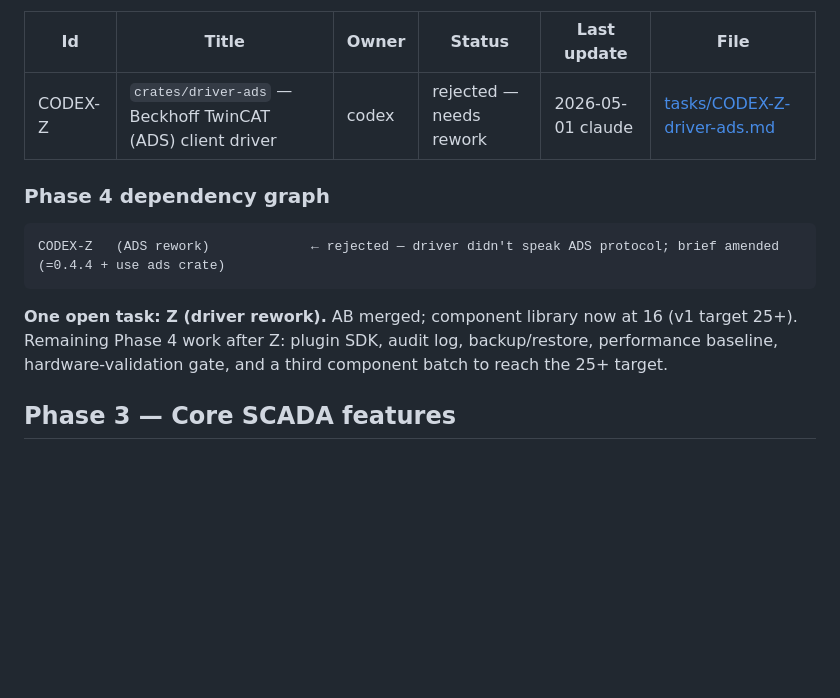
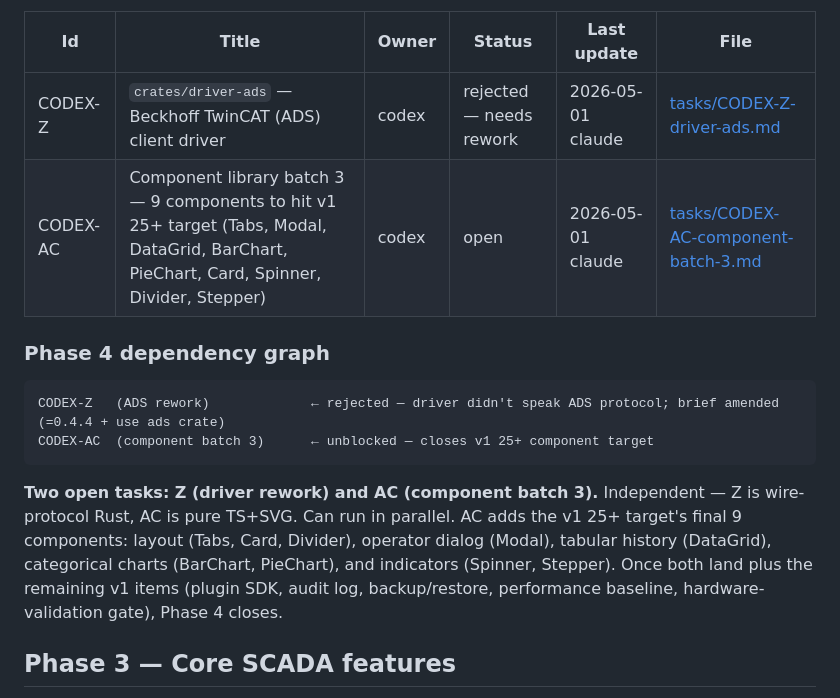
Before and after one commit to sergiogallegos/OpenWebHMI, a Markdown page: docs/agents/board.md, the part around the change. GitHub-like rendering; blank space fills up the shorter version.

Commit message:
docs(agents): open CODEX-AC — component library batch 3 (Phase 4)
Nine components to close the v1 25+ component-library target. Library
is at 16 today (CODEX-K + R + P + AB); this task brings it to 25 and
completes the v1 demo HMI surface.

- Tabs (multi-page layout, keyboard nav, bindable activeTab)
- Modal (operator dialog with focus trap, Confirm/Cancel, Escape key,
  click-outside, native <dialog> element)
- DataGrid (sortable + paginated tabular view bound to a JSON-array
  tag value; filtering and in-line edit are post-1.0)
- BarChart (categorical, vertical/horizontal, SVG)
- PieChart (categorical with optional donut mode, SVG)
- Card (labeled container with header)
- Spinner (async indicator with size/label)
- Divider (horizontal/vertical separator with optional label)
- Stepper (multi-step process indicator with completed/current/
  pending styles)

Brief flags two load-bearing concerns:
- Multi-child rendering (Tabs + Modal need RenderProps.children;
  Container's path should already be plumbed — verify before
  committing).
- DataGrid bound-data parsing: rows arrive as TagValue::String
  containing JSON in v1; native TagValue::Array is a v1.1 protocol
  addition.

Independent of CODEX-Z (ADS rework). Can run in parallel.

Co-Authored-By: Claude Opus 4.7 (1M context) <noreply@anthropic.com>

````diff
--- a/docs/agents/board.md
+++ b/docs/agents/board.md
@@ -9,14 +9,16 @@
 | Id | Title | Owner | Status | Last update | File |
 |---|---|---|---|---|---|
 | CODEX-Z | `crates/driver-ads` — Beckhoff TwinCAT (ADS) client driver | codex | rejected — needs rework | 2026-05-01 claude | [tasks/CODEX-Z-driver-ads.md](tasks/CODEX-Z-driver-ads.md) |
+| CODEX-AC | Component library batch 3 — 9 components to hit v1 25+ target (Tabs, Modal, DataGrid, BarChart, PieChart, Card, Spinner, Divider, Stepper) | codex | open | 2026-05-01 claude | [tasks/CODEX-AC-component-batch-3.md](tasks/CODEX-AC-component-batch-3.md) |
 
 ### Phase 4 dependency graph
 
 ```
 CODEX-Z   (ADS rework)             ← rejected — driver didn't speak ADS protocol; brief amended (=0.4.4 + use ads crate)
+CODEX-AC  (component batch 3)      ← unblocked — closes v1 25+ component target
 ```
 
-**One open task: Z (driver rework).** AB merged; component library now at 16 (v1 target 25+). Remaining Phase 4 work after Z: plugin SDK, audit log, backup/restore, performance baseline, hardware-validation gate, and a third component batch to reach the 25+ target.
+**Two open tasks: Z (driver rework) and AC (component batch 3).** Independent — Z is wire-protocol Rust, AC is pure TS+SVG. Can run in parallel. AC adds the v1 25+ target's final 9 components: layout (Tabs, Card, Divider), operator dialog (Modal), tabular history (DataGrid), categorical charts (BarChart, PieChart), and indicators (Spinner, Stepper). Once both land plus the remaining v1 items (plugin SDK, audit log, backup/restore, performance baseline, hardware-validation gate), Phase 4 closes.
 
 ## Phase 3 — Core SCADA features
 
````
Also changed, not shown: docs/agents/log.md (+1 -0 lines), 1 other file.
